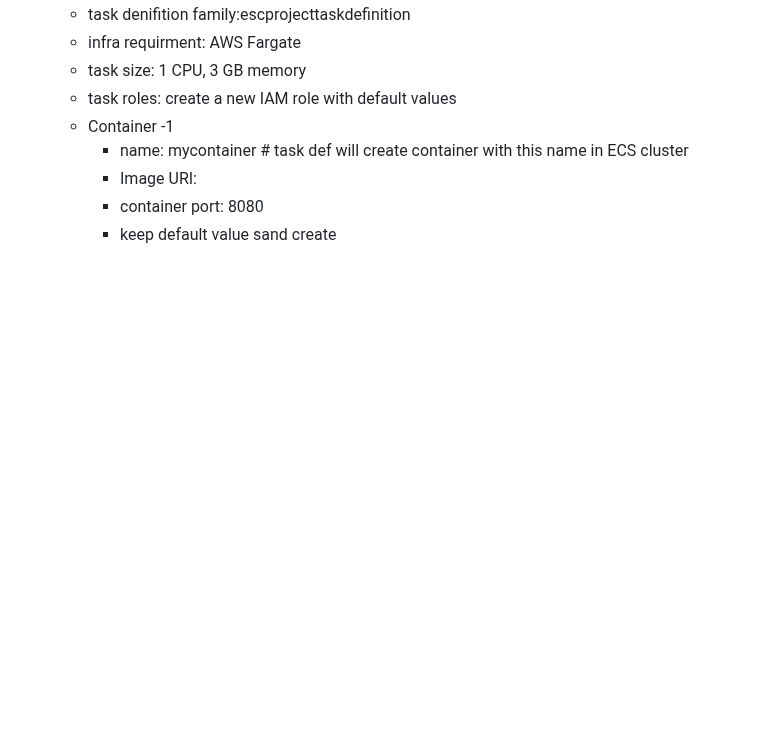
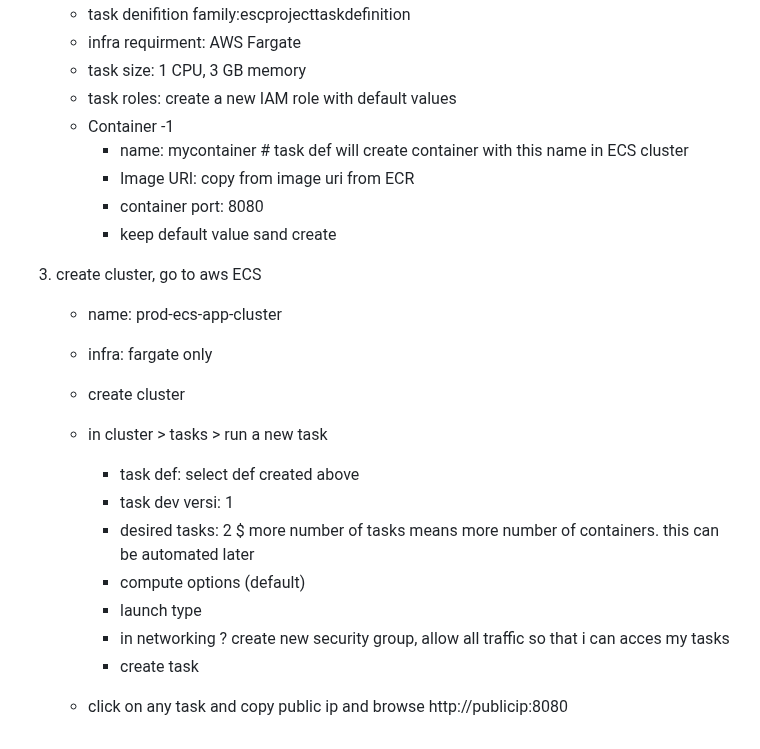
Before and after one commit to pradeepviswa/notes, a Markdown page: 7 DevOps on AWS/05-ECS.md, the part around the change. Rendered like a GitHub page; blank space fills up the shorter version.

```diff
--- a/7 DevOps on AWS/05-ECS.md
+++ b/7 DevOps on AWS/05-ECS.md
@@ -119,6 +119,21 @@ browse: http://publicip:8080
    - task roles: create a new IAM role with default values
    - Container -1
      - name: mycontainer   # task def will create container with this name in ECS cluster
-     - Image URI: <copy from image uri from ECR>
+     - Image URI: copy from image uri from ECR
      - container port: 8080
      - keep default value sand create
+
+3. create cluster, go to aws ECS
+   - name: prod-ecs-app-cluster
+   - infra: fargate only
+   - create cluster
+   - in cluster > tasks > run a new task
+     - task def: select def created above
+     - task dev versi: 1
+     - desired tasks: 2 $ more number of tasks means more number of containers. this can be automated later
+     - compute options (default)
+     - launch type
+     - in networking ? create new security group, allow all traffic so that i can acces my tasks
+     - create task
+
+   - click on any task and copy public ip and browse http://publicip:8080
```
